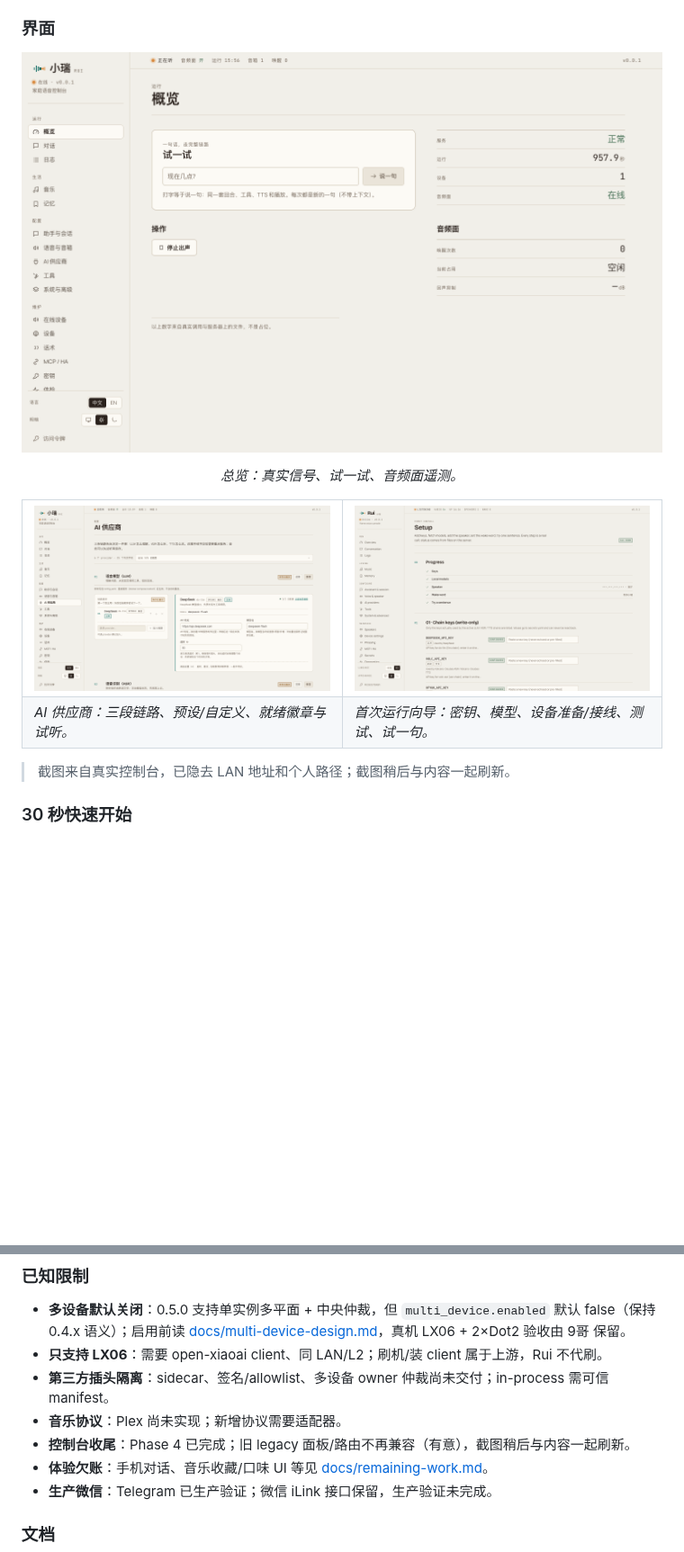
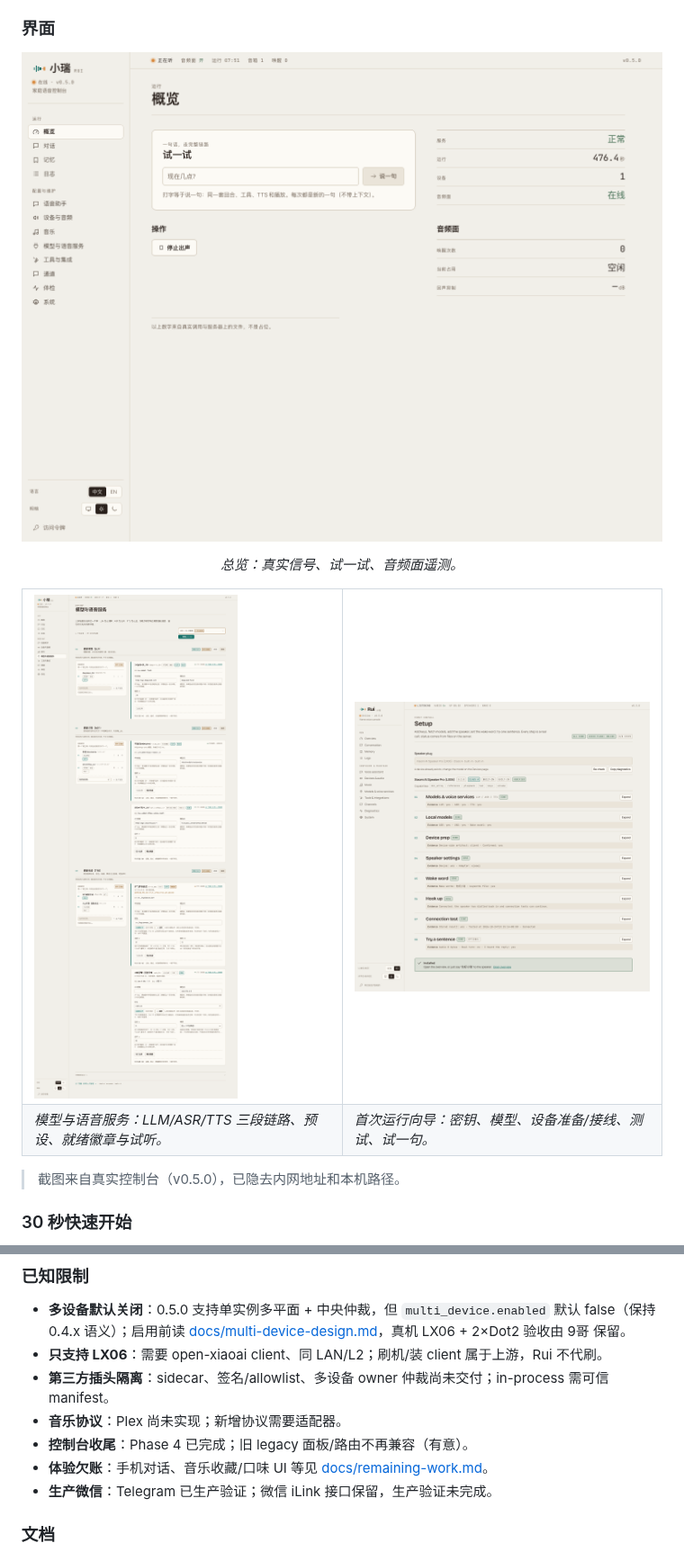
Before and after one commit to yes999zc/rui, a Markdown page: README.md, 2 parts joined by grey strips. Shown at 90% size. Rendered like a GitHub page; pictures changed too: docs/screenshots/console-overview-zh.png, docs/screenshots/console-providers-zh.png, docs/screenshots/console-setup-en.png; blank space fills up the shorter version.

```diff
--- a/README.md
+++ b/README.md
@@ -64,12 +64,12 @@
     <td width="50%"><img src="docs/screenshots/console-setup-en.png" width="420" alt="First-run setup"></td>
   </tr>
   <tr>
-    <td><em>AI 供应商：三段链路、预设/自定义、就绪徽章与试听。</em></td>
+    <td><em>模型与语音服务：LLM/ASR/TTS 三段链路、预设、就绪徽章与试听。</em></td>
     <td><em>首次运行向导：密钥、模型、设备准备/接线、测试、试一句。</em></td>
   </tr>
 </table>
 
-> 截图来自真实控制台，已隐去 LAN 地址和个人路径；截图稍后与内容一起刷新。
+> 截图来自真实控制台（v0.5.0），已隐去内网地址和本机路径。
 
 ### 30 秒快速开始
 
@@ -151,7 +167,7 @@ flowchart LR
 - **只支持 LX06**：需要 open-xiaoai client、同 LAN/L2；刷机/装 client 属于上游，Rui 不代刷。
 - **第三方插头隔离**：sidecar、签名/allowlist、多设备 owner 仲裁尚未交付；in-process 需可信 manifest。
 - **音乐协议**：Plex 尚未实现；新增协议需要适配器。
-- **控制台收尾**：Phase 4 已完成；旧 legacy 面板/路由不再兼容（有意），截图稍后与内容一起刷新。
+- **控制台收尾**：Phase 4 已完成；旧 legacy 面板/路由不再兼容（有意）。
 - **体验欠账**：手机对话、音乐收藏/口味 UI 等见 [docs/remaining-work.md](docs/remaining-work.md)。
 - **生产微信**：Telegram 已生产验证；微信 iLink 接口保留，生产验证未完成。
 
```
Also changed, not shown: other parts of README.md (+43 -5 lines), docs/screenshots/README.md (+7 -5 lines).
